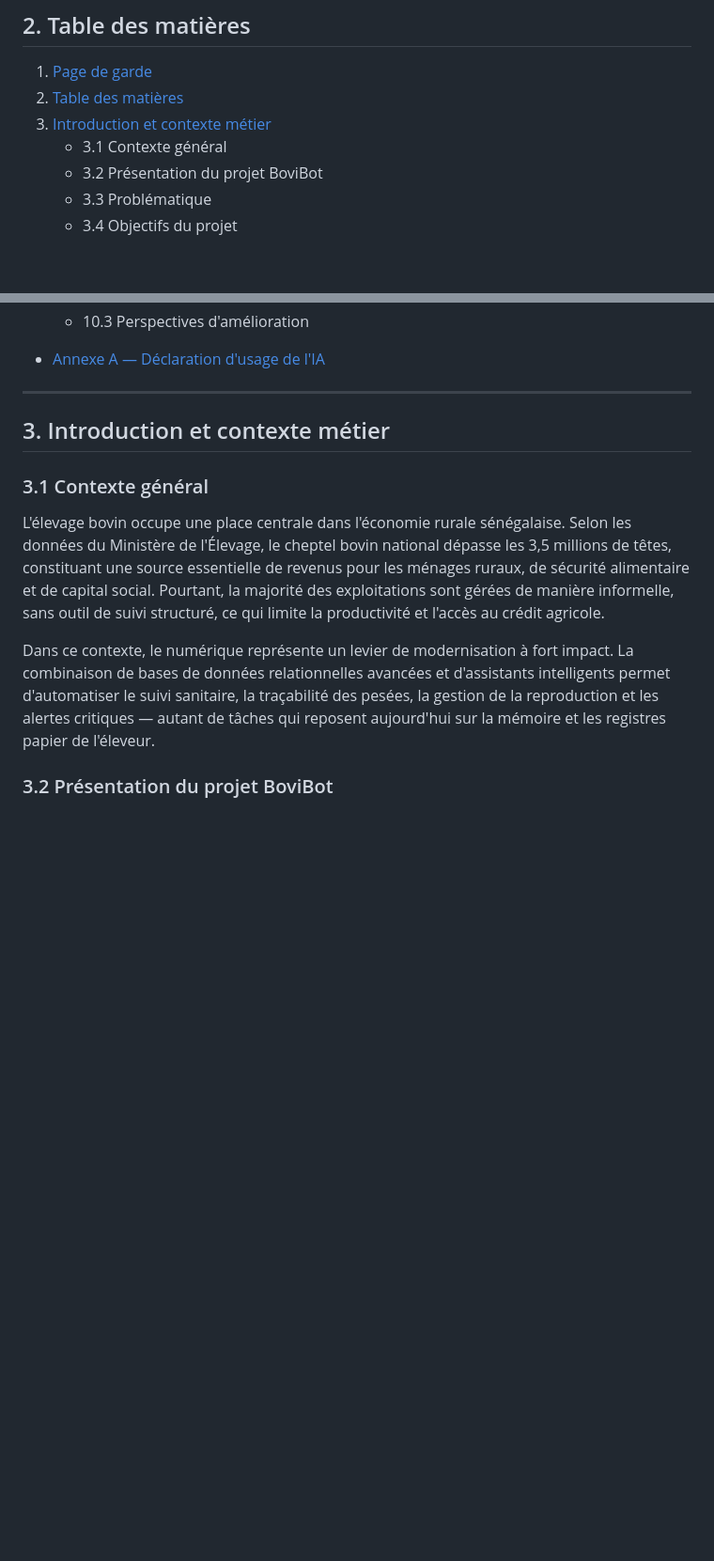
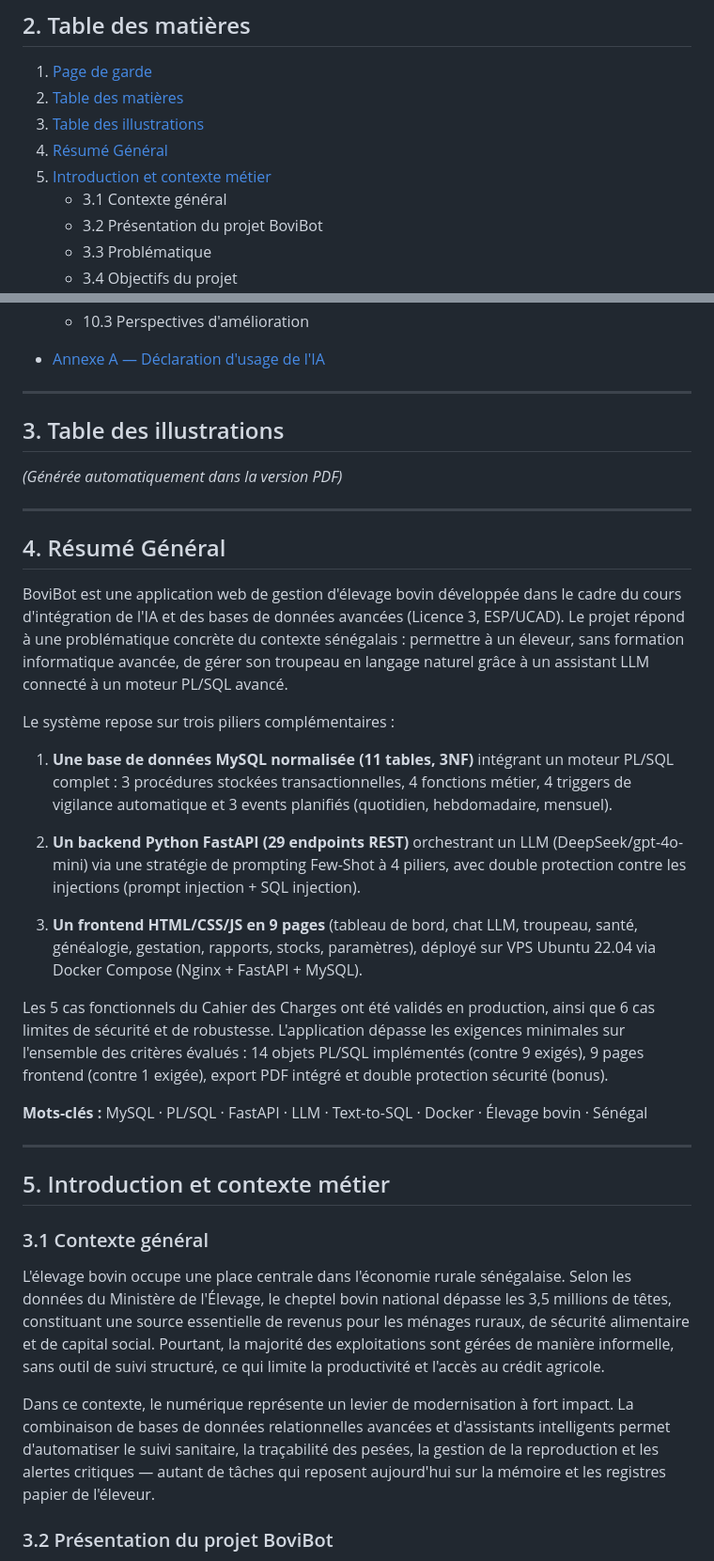
Before and after one commit to MADENIYOU/bovibot, a Markdown page: rapport/Rapport_BoviBot_Final.md, 2 parts joined by grey strips. Shown at 94% size. Drawn GitHub-style; blank space fills up the shorter version.

```diff
--- a/rapport/Rapport_BoviBot_Final.md
+++ b/rapport/Rapport_BoviBot_Final.md
@@ -35,7 +35,9 @@ date: "Avril 2026"
 
 1. [Page de garde](#1-page-de-garde)
 2. [Table des matières](#2-table-des-matières)
-3. [Introduction et contexte métier](#3-introduction-et-contexte-métier)
+3. [Table des illustrations](#3-table-des-illustrations)
+4. [Résumé Général](#4-résumé-général)
+5. [Introduction et contexte métier](#5-introduction-et-contexte-métier)
    - 3.1 Contexte général
    - 3.2 Présentation du projet BoviBot
    - 3.3 Problématique
@@ -72,7 +74,31 @@ date: "Avril 2026"
 
 ---
 
-## 3. Introduction et contexte métier
+## 3. Table des illustrations
+
+*(Générée automatiquement dans la version PDF)*
+
+---
+
+## 4. Résumé Général
+
+BoviBot est une application web de gestion d'élevage bovin développée dans le cadre du cours d'intégration de l'IA et des bases de données avancées (Licence 3, ESP/UCAD). Le projet répond à une problématique concrète du contexte sénégalais : permettre à un éleveur, sans formation informatique avancée, de gérer son troupeau en langage naturel grâce à un assistant LLM connecté à un moteur PL/SQL avancé.
+
+Le système repose sur trois piliers complémentaires :
+
+1. **Une base de données MySQL normalisée (11 tables, 3NF)** intégrant un moteur PL/SQL complet : 3 procédures stockées transactionnelles, 4 fonctions métier, 4 triggers de vigilance automatique et 3 events planifiés (quotidien, hebdomadaire, mensuel).
+
+2. **Un backend Python FastAPI (29 endpoints REST)** orchestrant un LLM (DeepSeek/gpt-4o-mini) via une stratégie de prompting Few-Shot à 4 piliers, avec double protection contre les injections (prompt injection + SQL injection).
+
+3. **Un frontend HTML/CSS/JS en 9 pages** (tableau de bord, chat LLM, troupeau, santé, généalogie, gestation, rapports, stocks, paramètres), déployé sur VPS Ubuntu 22.04 via Docker Compose (Nginx + FastAPI + MySQL).
+
+Les 5 cas fonctionnels du Cahier des Charges ont été validés en production, ainsi que 6 cas limites de sécurité et de robustesse. L'application dépasse les exigences minimales sur l'ensemble des critères évalués : 14 objets PL/SQL implémentés (contre 9 exigés), 9 pages frontend (contre 1 exigée), export PDF intégré et double protection sécurité (bonus).
+
+**Mots-clés :** MySQL · PL/SQL · FastAPI · LLM · Text-to-SQL · Docker · Élevage bovin · Sénégal
+
+---
+
+## 5. Introduction et contexte métier
 
 ### 3.1 Contexte général
 
```
